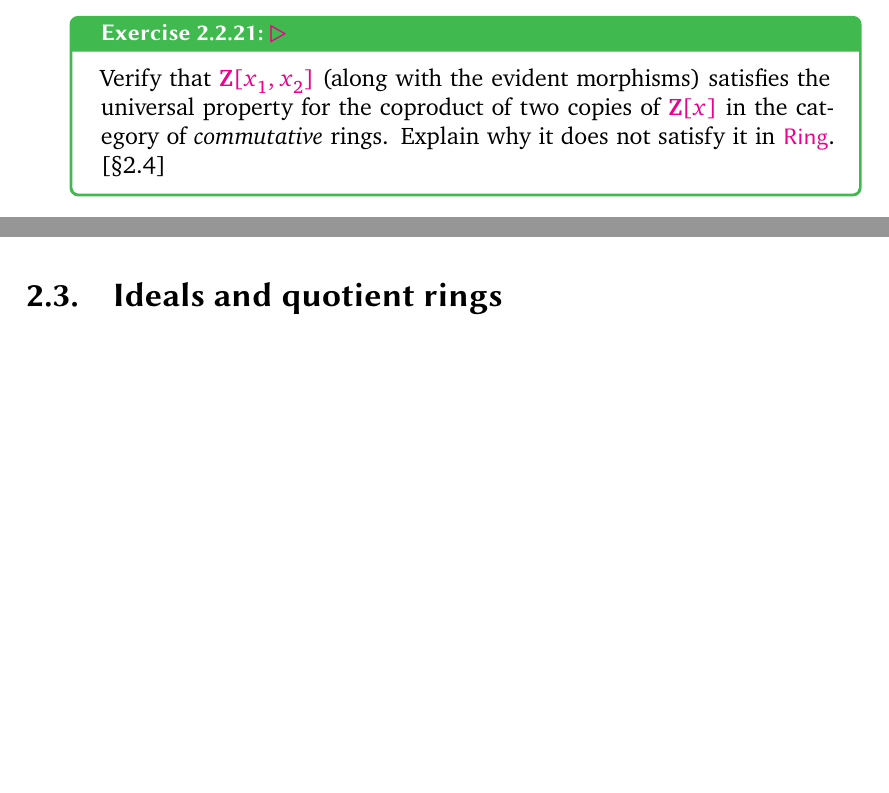
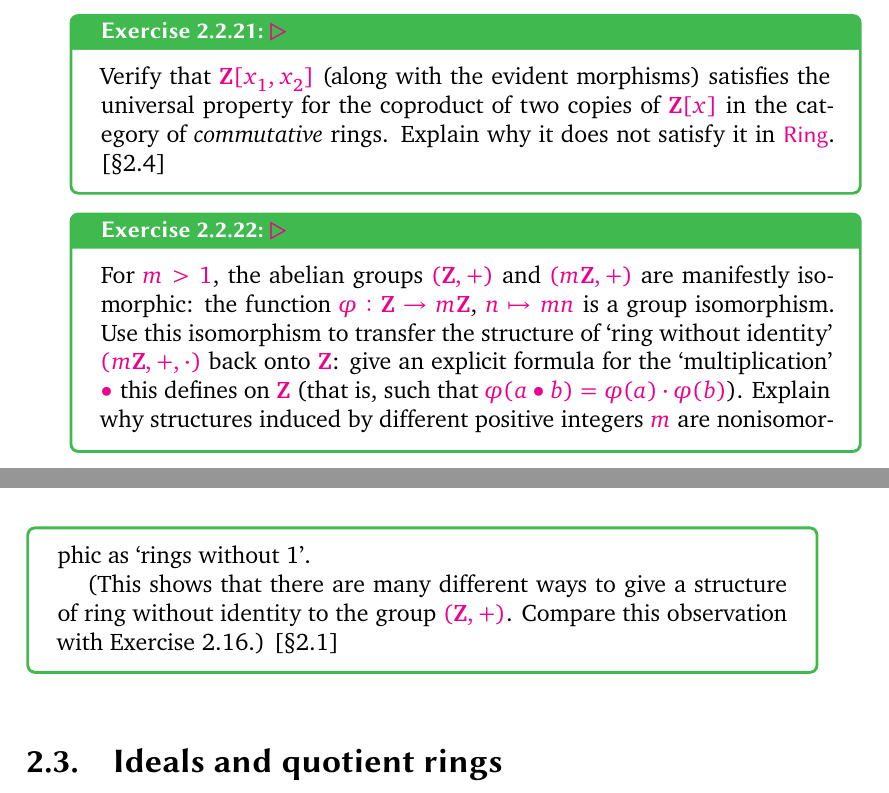
Before and after one commit to kvanvels/algebra_0, a LaTeX thesis (master.tex, which reads chapters/rings.tex): two parts of pages 64 and 65 of 69, joined at a grey line, cut so that both start at the same text, the shorter picture padded with empty space. Compiled offline with XeLaTeX; a missing font is replaced by an installed copy or a similar font.

Commit message:
rings: convert §2 Exercise 2.15 (mZ ring without identity)

```diff
--- a/chapters/rings.tex
+++ b/chapters/rings.tex
@@ -912,20 +912,11 @@ and $\mu_1 = \operatorname{id}_R$. That is, $\mu$ would in fact be a ring homomo
 \begin{exer}{\exerused}{}
   Verify that $\Z[x_1, x_2]$ (along with the evident morphisms) satisfies the universal property for the coproduct of two copies of $\Z[x]$ in the category of \emph{commutative} rings. Explain why it does not satisfy it in $\mathsf{Ring}$. [\S{}2.4]
 \end{exer}
-% 2.15. ? For m > 1, the abelian groups (Z, +) and (mZ, +) are manifestly iso-
-% morphic: the function \phi  : Z \to  mZ, n ?\to  mn is a group isomorphism. Use
-% this
-% isomorphism to transfer the structure of `ring without identity' (mZ, +, \cdot )
-% back
-% onto Z: give an explicit formula for the `multiplication' \bullet  this defines
-% on Z (that
-% is, such that \phi (a \bullet  b) = \phi (a) \cdot  \phi (b)). Explain why
-% structures induced by different
-% positive integers m are nonisomorphic as `rings without 1'.
-% (This shows that there are many different ways to give a structure of ring
-% without identity to the group (Z, +). Compare this observation with Exercise
-% 2.16.)
-% [\S{}2.1]
+\begin{exer}{\exerused}{}
+  For $m > 1$, the abelian groups $(\Z, +)$ and $(m\Z, +)$ are manifestly isomorphic: the function $\varphi : \Z \to m\Z$, $n \mapsto mn$ is a group isomorphism. Use this isomorphism to transfer the structure of `ring without identity' $(m\Z, +, \cdot)$ back onto $\Z$: give an explicit formula for the `multiplication' $\bullet$ this defines on $\Z$ (that is, such that $\varphi(a \bullet b) = \varphi(a) \cdot \varphi(b)$). Explain why structures induced by different positive integers $m$ are nonisomorphic as `rings without 1'.
+
+  (This shows that there are many different ways to give a structure of ring without identity to the group $(\Z, +)$. Compare this observation with Exercise~2.16.) [\S{}2.1]
+\end{exer}
 % 2.16. ? Prove that there is (up to isomorphism) only one structure of ring with
 % identity on the abelian group (Z, +). (Hint: Let R be a ring whose underlying
 % group is Z. By Proposition 2.7, there is an injective ring homomorphism \lambda
```
